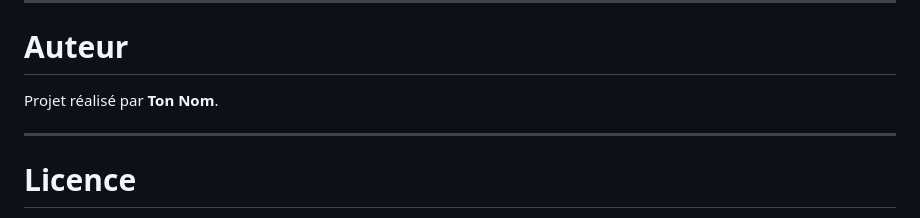
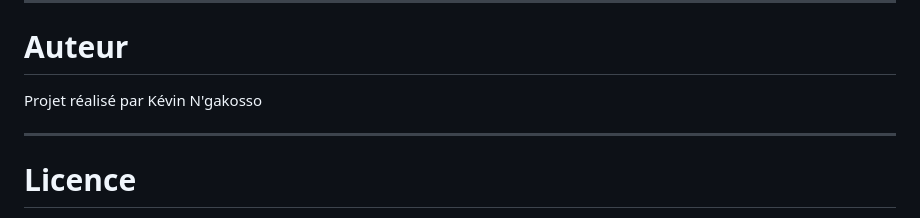
Before and after one commit to KNgakosso/Snowflake, a Markdown page: README.md, the part around the change. GitHub-like rendering.

```diff
--- a/README.md
+++ b/README.md
@@ -207,7 +207,7 @@ Plusieurs extensions sont envisageables :
 
 # Auteur
 
-Projet réalisé par **Ton Nom**.
+Projet réalisé par Kévin N'gakosso
 
 ---
 
```
